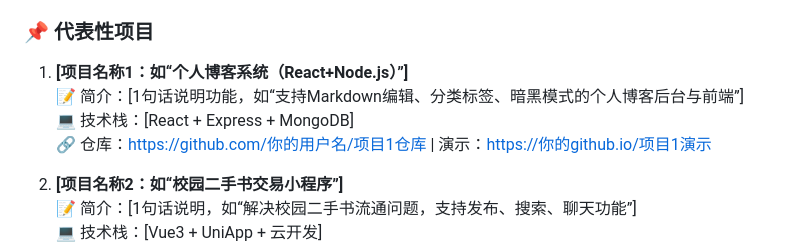
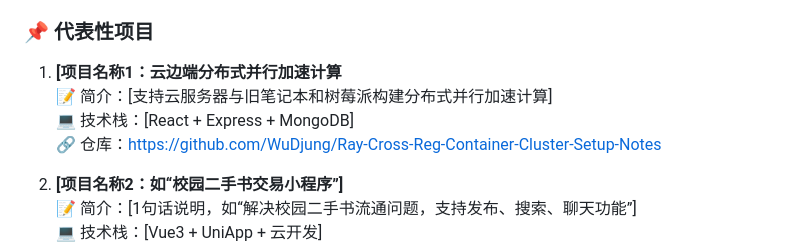
Before and after one commit to WuDjung/WuDjung.github.io, a Markdown page: README.md, the part around the change. Rendered like a GitHub page.

```diff
--- a/README.md
+++ b/README.md
@@ -37,10 +37,10 @@
 
 
 ### 📌 代表性项目
-1. **[项目名称1：如“个人博客系统（React+Node.js）”]**
-   📝 简介：[1句话说明功能，如“支持Markdown编辑、分类标签、暗黑模式的个人博客后台与前端”]
+1. **[项目名称1：云边端分布式并行加速计算**
+   📝 简介：[支持云服务器与旧笔记本和树莓派构建分布式并行加速计算]
    💻 技术栈：[React + Express + MongoDB]
-   🔗 仓库：[https://github.com/你的用户名/项目1仓库](https://github.com/你的用户名/项目1仓库) | 演示：[https://你的github.io/项目1演示](https://你的github.io/项目1演示)
+   🔗 仓库：https://github.com/WuDjung/Ray-Cross-Reg-Container-Cluster-Setup-Notes
 
 2. **[项目名称2：如“校园二手书交易小程序”]**
    📝 简介：[1句话说明，如“解决校园二手书流通问题，支持发布、搜索、聊天功能”]
```
